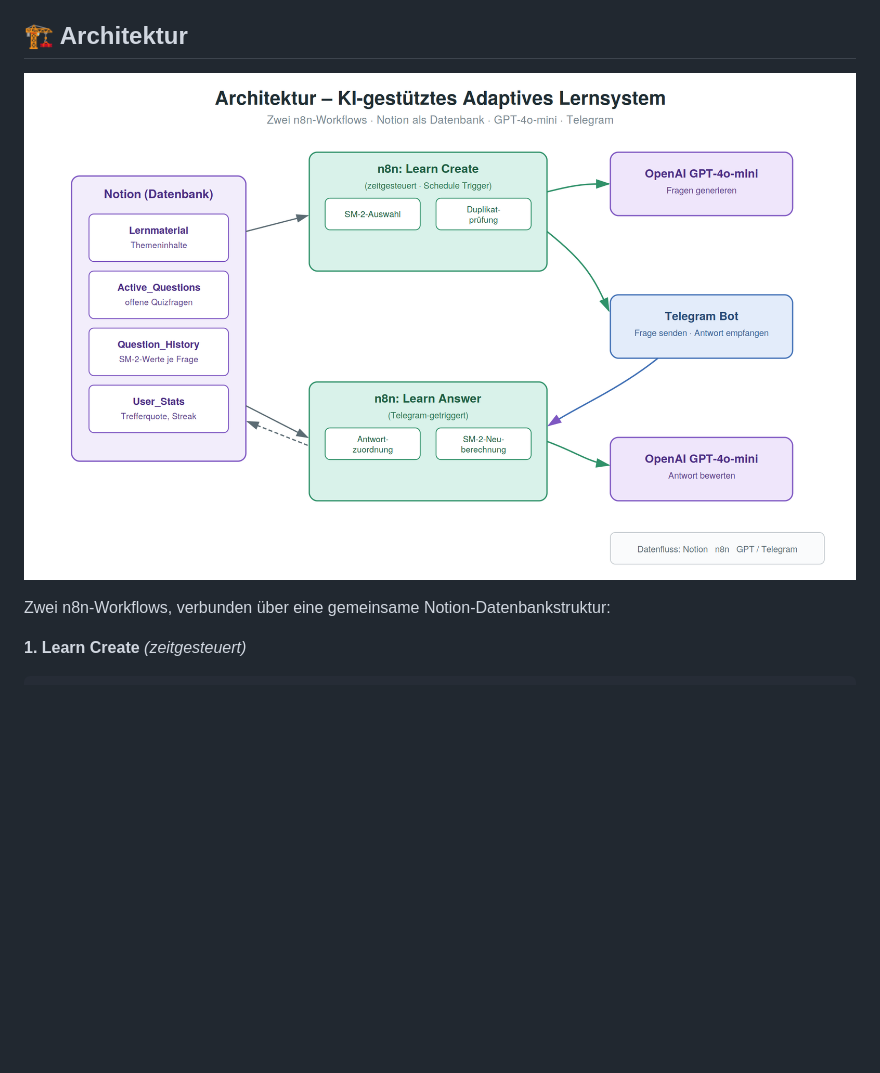
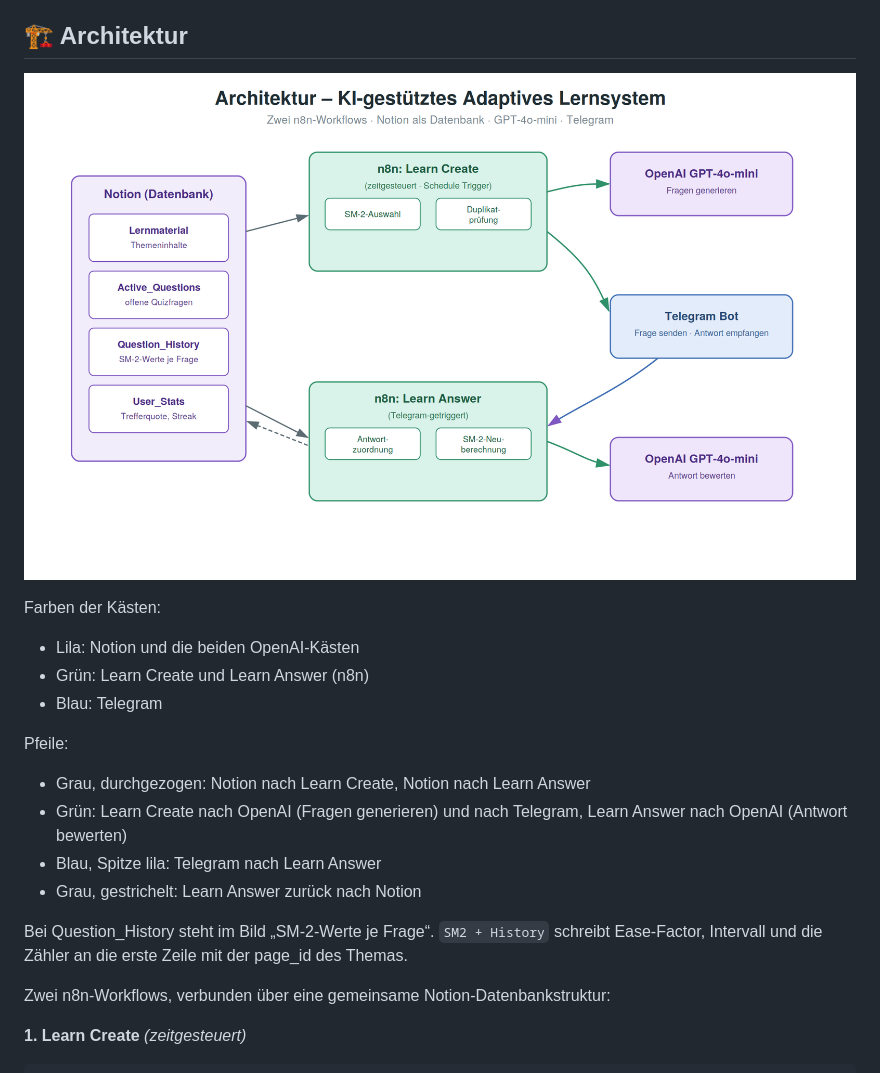
Before and after one commit to UK263/ki-adaptives-lernsystem, a Markdown page: README.md, the part around one of its changes. Rendered like a GitHub page; pictures changed too: diagrams/architektur.png; blank space fills up the shorter version.

Commit message:
docs: Mockups kennzeichnen und Diagramm-Legende korrigieren
Co-authored-by: Umar Khalil <UK263@users.noreply.github.com>

```diff
--- a/README.md
+++ b/README.md
@@ -22,6 +22,24 @@ die Merkfähigkeit deutlich (Spaced Repetition). Ziel war ein System, das:
 ## 🏗️ Architektur
 
 ![Architektur-Übersicht](diagrams/architektur.png)
+
+Farben der Kästen:
+
+- Lila: Notion und die beiden OpenAI-Kästen
+- Grün: Learn Create und Learn Answer (n8n)
+- Blau: Telegram
+
+Pfeile:
+
+- Grau, durchgezogen: Notion nach Learn Create, Notion nach Learn Answer
+- Grün: Learn Create nach OpenAI (Fragen generieren) und nach Telegram,
+  Learn Answer nach OpenAI (Antwort bewerten)
+- Blau, Spitze lila: Telegram nach Learn Answer
+- Grau, gestrichelt: Learn Answer zurück nach Notion
+
+Bei Question_History steht im Bild „SM-2-Werte je Frage“. `SM2 + History`
+schreibt Ease-Factor, Intervall und die Zähler an die erste Zeile mit der
+page_id des Themas.
 
 Zwei n8n-Workflows, verbunden über eine gemeinsame Notion-Datenbankstruktur:
 
```
Also changed, not shown: other parts of README.md (+4 -2 lines).
